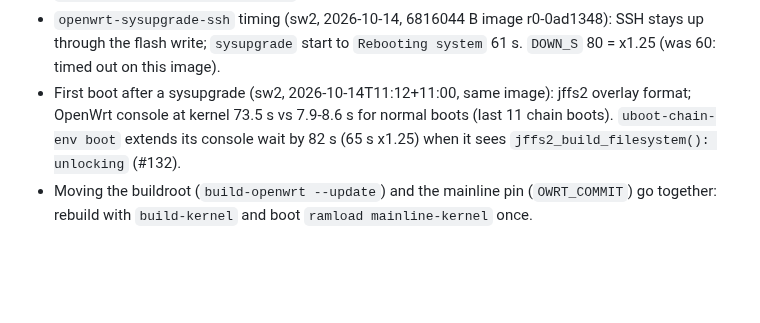
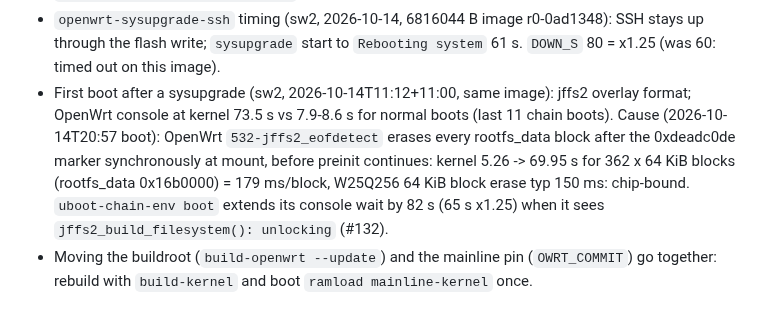
Before and after one commit to awto-au/awto-tl-st1008f, a Markdown page: docs/OPENWRT-BUILD-OPS.md, the part around the change. GitHub-like rendering; blank space fills up the shorter version.

Commit message:
docs: first-boot delay after sysupgrade = synchronous jffs2 erase of 362 rootfs_data blocks (532-jffs2_eofdetect), chip-bound
Co-Authored-By: Claude Opus 5.5 <noreply@anthropic.com>

```diff
--- a/docs/OPENWRT-BUILD-OPS.md
+++ b/docs/OPENWRT-BUILD-OPS.md
@@ -76,5 +76,5 @@ Writes only `firmware` (flash_guard, #81). Never on sw1.
 - A new install has a new dropbear host key; the flow drops the old one from `known_hosts` first. If a step still reports "REMOTE HOST IDENTIFICATION HAS CHANGED", run `ssh-keygen -R 192.168.25.56` and rerun that step.
 - `openwrt-install --after-reboot` resumes after the sysupgrade when the console step failed.
 - `openwrt-sysupgrade-ssh` timing (sw2, 2026-10-14, 6816044 B image r0-0ad1348): SSH stays up through the flash write; `sysupgrade` start to `Rebooting system` 61 s. `DOWN_S` 80 = x1.25 (was 60: timed out on this image).
-- First boot after a sysupgrade (sw2, 2026-10-14T11:12+11:00, same image): jffs2 overlay format; OpenWrt console at kernel 73.5 s vs 7.9-8.6 s for normal boots (last 11 chain boots). `uboot-chain-env boot` extends its console wait by 82 s (65 s x1.25) when it sees `jffs2_build_filesystem(): unlocking` (#132).
+- First boot after a sysupgrade (sw2, 2026-10-14T11:12+11:00, same image): jffs2 overlay format; OpenWrt console at kernel 73.5 s vs 7.9-8.6 s for normal boots (last 11 chain boots). Cause (2026-10-14T20:57 boot): OpenWrt `532-jffs2_eofdetect` erases every rootfs_data block after the 0xdeadc0de marker synchronously at mount, before preinit continues: kernel 5.26 -> 69.95 s for 362 x 64 KiB blocks (rootfs_data 0x16b0000) = 179 ms/block, W25Q256 64 KiB block erase typ 150 ms: chip-bound. `uboot-chain-env boot` extends its console wait by 82 s (65 s x1.25) when it sees `jffs2_build_filesystem(): unlocking` (#132).
 - Moving the buildroot (`build-openwrt --update`) and the mainline pin (`OWRT_COMMIT`) go together: rebuild with `build-kernel` and boot `ramload mainline-kernel` once.
```
